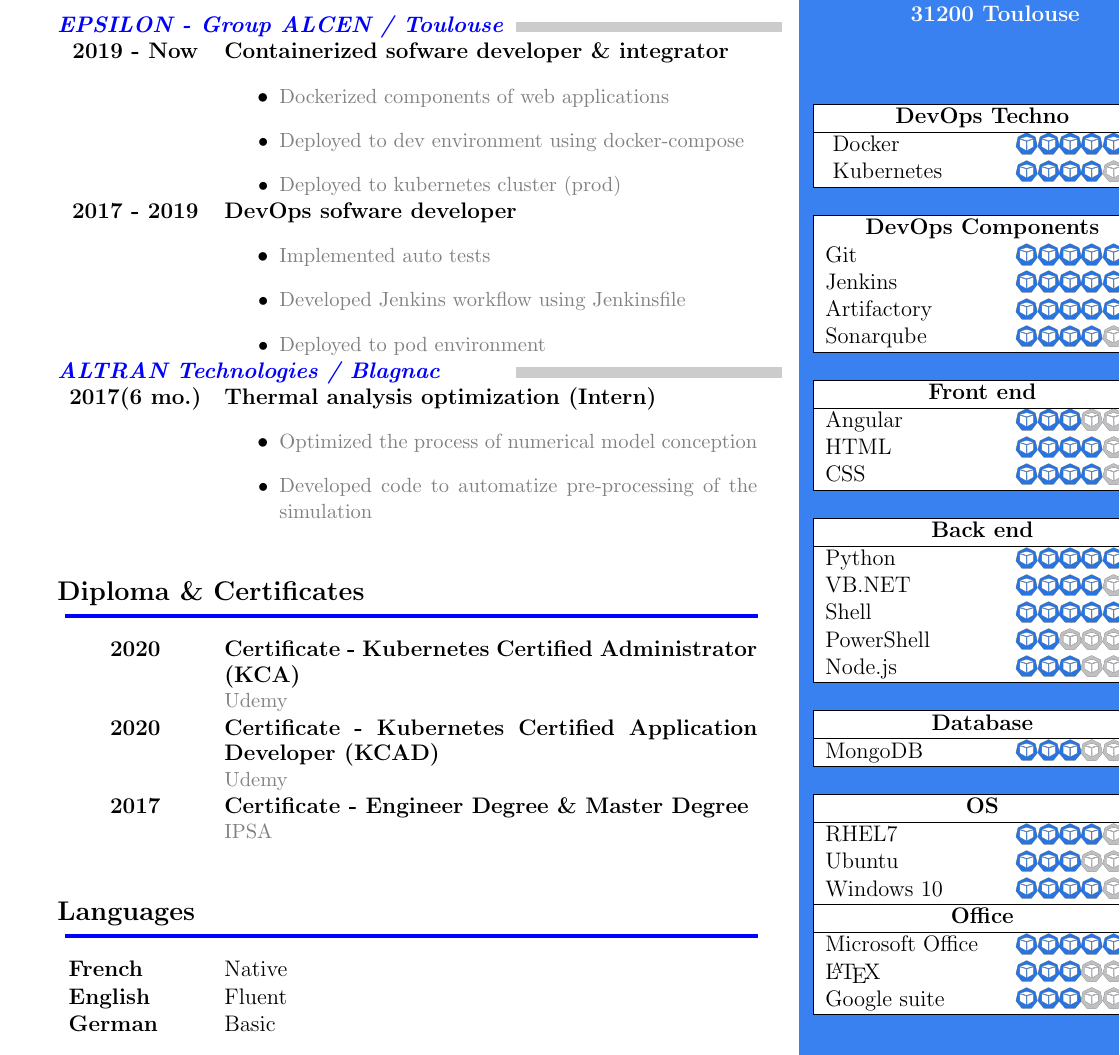
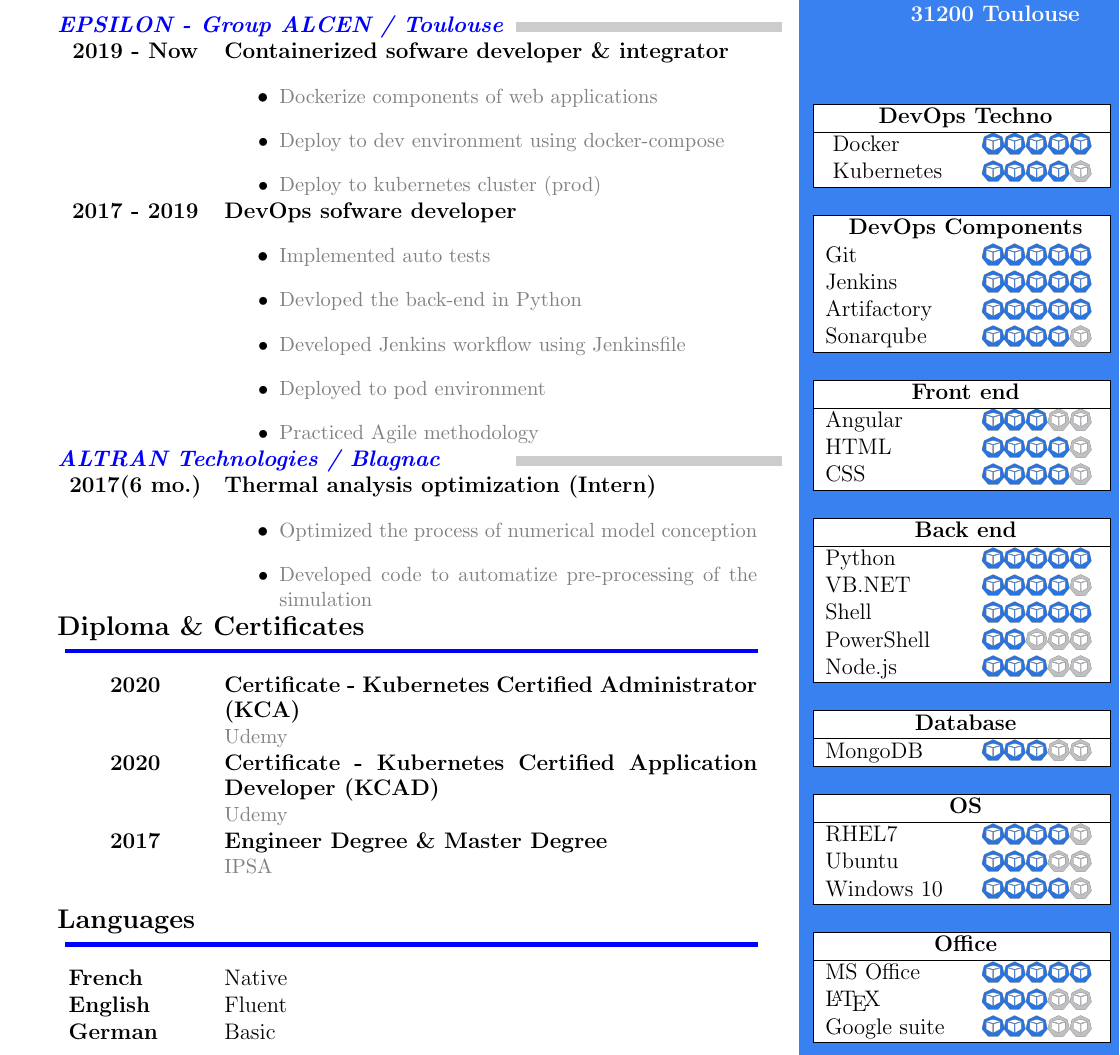
Before and after one commit to AntoineNGUYEN31/CV, a LaTeX CV (cv2.tex): part of the page, cut so that both start at the same text. Compiled offline with pdfLaTeX.

Commit message:
correct cv 2

```diff
--- a/cv2.tex
+++ b/cv2.tex
@@ -115,15 +115,17 @@
 \begin{tabular}{P{2.5cm}p{10cm}}
 \textcolor{black}{\bf 2019 - Now} & \textcolor{black}{\bf Containerized sofware developer \& integrator}
 \begin{itemize}
-  \item \small \textcolor{gray}{Dockerized components of web applications}
-  \item \small \textcolor{gray}{Deployed to dev environment using docker-compose}
-  \item \small \textcolor{gray}{Deployed to kubernetes cluster (prod)}
+  \item \small \textcolor{gray}{Dockerize components of web applications}
+  \item \small \textcolor{gray}{Deploy to dev environment using docker-compose}
+  \item \small \textcolor{gray}{Deploy to kubernetes cluster (prod)}
 \end{itemize}\\
 \textcolor{black}{\bf 2017 - 2019} & \textcolor{black}{\bf DevOps sofware developer}
 \begin{itemize}
   \item \small \textcolor{gray}{Implemented auto tests}
+  \item \small \textcolor{gray}{Devloped the back-end in Python}
   \item \small \textcolor{gray}{Developed Jenkins workflow using Jenkinsfile}
   \item \small \textcolor{gray}{Deployed to pod environment}
+  \item \small \textcolor{gray}{Practiced Agile methodology}
 \end{itemize}\\
 \end{tabular}
 \textcolor{blue}{\bf \textit{ALTRAN Technologies / Blagnac}}\hfill\textcolor{gray!40}{\rule{5cm}{2mm}}\\
@@ -145,12 +147,12 @@
 \begin{tabular}{P{2.5cm}p{10cm}}
 \textcolor{black}{\bf 2020} & \textcolor{black}{ \bf Certificate - Kubernetes Certified Administrator (KCA)}  \newline \small \textcolor{gray}{Udemy} \\
 \textcolor{black}{\bf 2020} & \textcolor{black}{ \bf Certificate - Kubernetes Certified Application Developer (KCAD)} \newline \small \textcolor{gray}{Udemy} \\
-\textcolor{black}{\bf 2017} & \textcolor{black}{ \bf Certificate - Engineer Degree \& Master Degree} \newline \small \textcolor{gray}{IPSA} \\
+\textcolor{black}{\bf 2017} & \textcolor{black}{ \bf Engineer Degree \& Master Degree} \newline \small \textcolor{gray}{IPSA} \\
 \end{tabular}
 %
 % LANGUAGES
 %
-\vspace*{1cm}\\
+\vspace*{0.5cm}\\
 \textcolor{black}{\large \bf Languages \vspace{-5pt}\\}
 \noindent\textcolor{blue}{\rule{13cm}{.8mm}}\\
 %
@@ -229,9 +231,11 @@
 \cellcolor{white}Ubuntu& \cellcolor{white}\podrate{3}{5} \\
 \cellcolor{white}Windows 10 & \cellcolor{white}\podrate{4}{5} \\
 \hline
+\multicolumn{2}{c}{} \\
+\hline
 \multicolumn{2}{|c|}{\cellcolor{white} \bf Office} \\
 \hline
-\cellcolor{white}Microsoft Office& \cellcolor{white}\podrate{5}{5} \\
+\cellcolor{white}MS Office& \cellcolor{white}\podrate{5}{5} \\
 \cellcolor{white}\LaTeX& \cellcolor{white}\podrate{3}{5} \\
 \cellcolor{white}Google suite& \cellcolor{white}\podrate{3}{5} \\
 \hline
```
Also changed, not shown: cv.tex (+2 -1 lines), cv2.pdf, cv2.tex (4 more changed lines).
